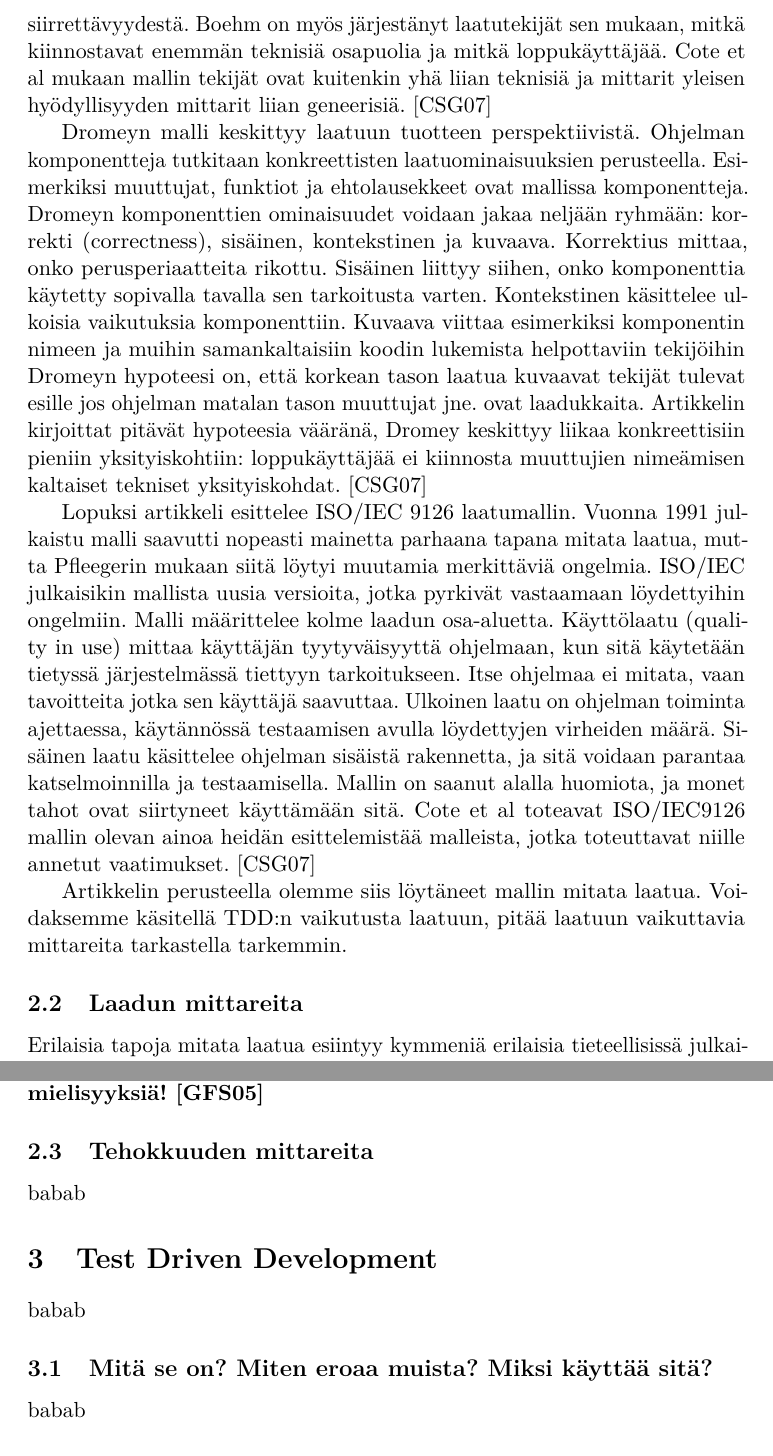
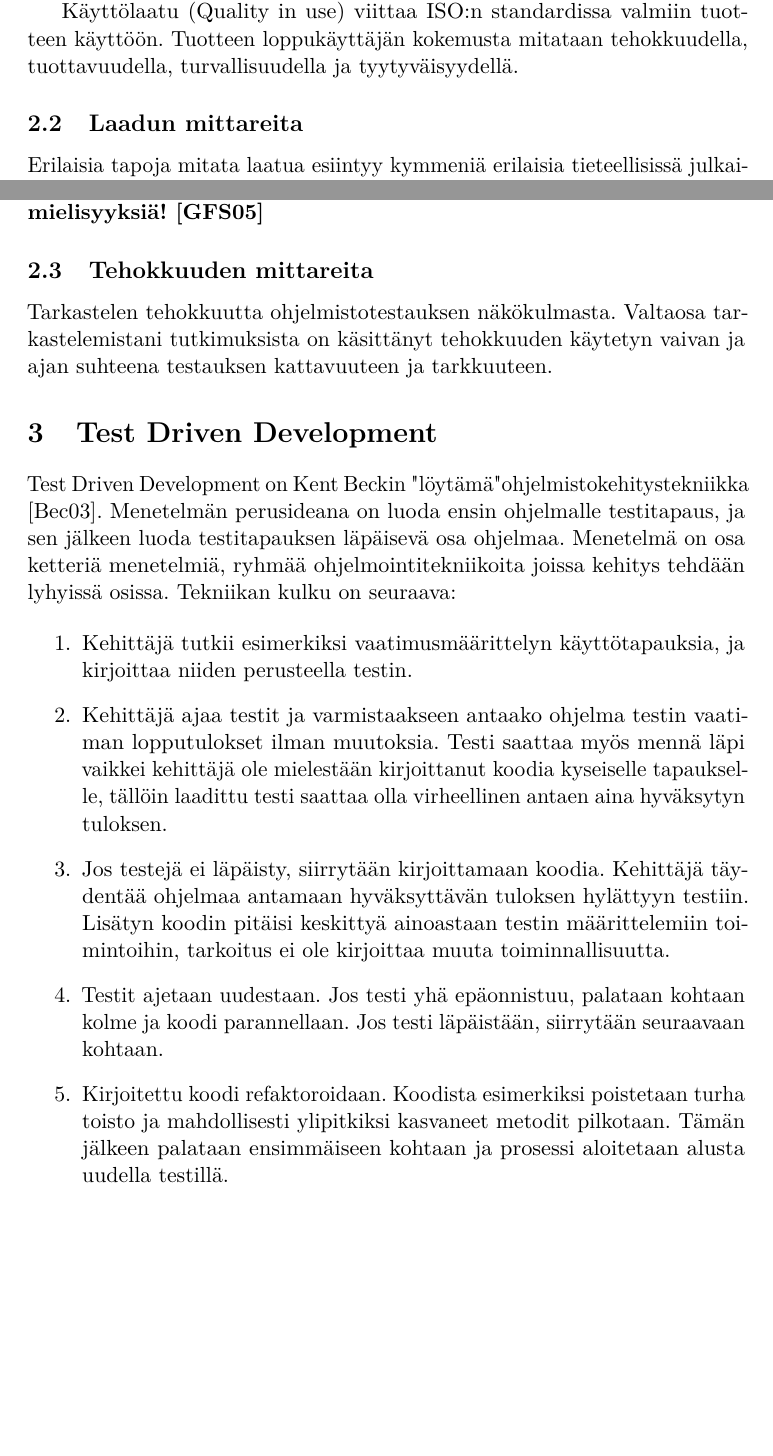
Before and after one commit to Ecxo/tiede-ninja, a LaTeX document (Tutkielma/tutkielma.tex): two parts of pages 8 and 10 of 11 before the commit and two parts of pages 6 and 8 of 10 after it, joined at a grey line, cut at the place of the change, the shorter picture padded with empty space. Compiled offline with pdfLaTeX.

Commit message:
TDD kuvausta

```diff
--- a/Tutkielma/tutkielma.tex
+++ b/Tutkielma/tutkielma.tex
@@ -181,4 +180,4 @@ Ylläpidettävyys (Maintainability): mahdollisuudet muuttaa ohjelmaa. Alaluokkin
 Siirrettävyys (Portability): ohjelman siirrettävyys alustalta toiselle, esimerkiksi eri käyttöjärjestelmälle. Sopeutuvuus, eli kuinka helposti ohjelmaa voidaan muuttaa toiselle alustalle sopivaksi, asennettavuus, rinnakkaiselo muiden ohjelmien kanssa, korvattavuus, eli toiminta jonkun toisen ohjelman tilalla, sekä siirrettävyysstandardien noudatus.
 
 
-\subsubsection{Laatu käytössä}
+Käyttölaatu (Quality in use) viittaa ISO:n standardissa valmiin tuotteen käyttöön. Tuotteen loppukäyttäjän kokemusta mitataan tehokkuudella, tuottavuudella, turvallisuudella ja tyytyväisyydellä.
@@ -218,14 +193,3 @@ McCallin, Richardsin ja Waltersin laatumalli on esitellyistä laatumalleista van
-Boehmin malli on McCallinin mallista kehitelty, mutta laadun tärkeimmäksi tekijäksi on nostettu "yleinen hyödyllisyys" (general utility), jonka mukaan ohjelman on oltava hyödyllinen ollakseen laadukas. Hyödyllisyys koostuu ohjelman käyttön helppoudesta ja tehokkuudesta, ylläpidosta ja siirrettävyydestä. Boehm on myös järjestänyt laatutekijät sen mukaan, mitkä kiinnostavat enemmän teknisiä osapuolia ja mitkä loppukäyttäjää. Cote et al mukaan mallin tekijät ovat kuitenkin yhä liian teknisiä ja mittarit yleisen hyödyllisyyden mittarit liian geneerisiä. \cite{Cote07}
-
-Dromeyn malli keskittyy laatuun tuotteen perspektiivistä. Ohjelman komponentteja tutkitaan konkreettisten laatuominaisuuksien perusteella. Esimerkiksi muuttujat, funktiot ja ehtolausekkeet ovat mallissa komponentteja. Dromeyn komponenttien ominaisuudet voidaan jakaa neljään ryhmään: korrekti (correctness), sisäinen, kontekstinen ja kuvaava. Korrektius mittaa, onko perusperiaatteita rikottu. Sisäinen liittyy siihen, onko komponenttia käytetty sopivalla tavalla sen tarkoitusta varten.
-%***kamala lause...***
- Kontekstinen käsittelee ulkoisia vaikutuksia komponenttiin. Kuvaava viittaa esimerkiksi komponentin nimeen ja muihin samankaltaisiin koodin lukemista helpottaviin tekijöihin
-%***Onko varmasti näin, ehkä ei...?***
-Dromeyn hypoteesi on, että korkean tason laatua kuvaavat tekijät tulevat esille jos ohjelman matalan tason muuttujat jne. ovat laadukkaita. Artikkelin kirjoittat pitävät hypoteesia vääränä, Dromey keskittyy liikaa konkreettisiin pieniin yksityiskohtiin: loppukäyttäjää ei kiinnosta muuttujien nimeämisen kaltaiset tekniset yksityiskohdat. \cite{Cote07}
-
-Lopuksi artikkeli esittelee ISO/IEC 9126 laatumallin. Vuonna 1991 julkaistu malli saavutti nopeasti mainetta parhaana tapana mitata laatua, mutta Pfleegerin mukaan siitä löytyi muutamia merkittäviä ongelmia. ISO/IEC julkaisikin mallista uusia versioita, jotka pyrkivät vastaamaan löydettyihin ongelmiin. Malli määrittelee kolme laadun osa-aluetta. Käyttölaatu (quality in use) mittaa käyttäjän tyytyväisyyttä ohjelmaan, kun sitä käytetään tietyssä järjestelmässä tiettyyn tarkoitukseen. Itse ohjelmaa ei mitata, vaan tavoitteita jotka sen käyttäjä saavuttaa. Ulkoinen laatu on ohjelman toiminta ajettaessa, käytännössä testaamisen avulla löydettyjen virheiden määrä. Sisäinen laatu käsittelee ohjelman sisäistä rakennetta, ja sitä voidaan parantaa katselmoinnilla ja testaamisella. Mallin on saanut alalla huomiota, ja monet tahot ovat siirtyneet käyttämään sitä. Cote et al toteavat ISO/IEC9126 mallin olevan ainoa heidän esittelemistää malleista, jotka toteuttavat niille annetut vaatimukset. \cite{Cote07}
-
-Artikkelin perusteella olemme siis löytäneet mallin mitata laatua. Voidaksemme käsitellä TDD:n vaikutusta laatuun, pitää laatuun vaikuttavia mittareita tarkastella tarkemmin.
 
 
 
@@ -270,17 +234,32 @@ Erilaisia tapoja mitata laatua esiintyy kymmeniä erilaisia tieteellisissä julk
 
 \subsection{Tehokkuuden mittareita}
 
-babab
+Tarkastelen tehokkuutta ohjelmistotestauksen näkökulmasta. Valtaosa tarkastelemistani tutkimuksista on käsittänyt tehokkuuden käytetyn vaivan ja ajan suhteena testauksen kattavuuteen ja tarkkuuteen.
+
+
+
 
 \section{Test Driven Development}
 
 %Mikä se on, kuka keksi, miksi keksi? Paljonko käytetään?
 
-babab
+Test Driven Development on Kent Beckin "löytämä" ohjelmistokehitystekniikka \cite{Beck03}. Menetelmän perusideana on luoda ensin ohjelmalle testitapaus, ja sen jälkeen luoda testitapauksen läpäisevä osa ohjelmaa. Menetelmä on osa ketteriä menetelmiä, ryhmää ohjelmointitekniikoita joissa kehitys tehdään lyhyissä osissa. Tekniikan kulku on seuraava:
 
-\subsection{Mitä se on? Miten eroaa muista? Miksi käyttää sitä?}
+\begin{enumerate}
+  \item Kehittäjä tutkii esimerkiksi vaatimusmäärittelyn käyttötapauksia, ja kirjoittaa niiden perusteella testin.
 
-babab
+  \item Kehittäjä ajaa testit ja varmistaakseen antaako ohjelma testin vaatiman lopputulokset ilman muutoksia. Testi saattaa myös mennä läpi vaikkei kehittäjä ole mielestään kirjoittanut koodia kyseiselle tapaukselle, tällöin laadittu testi saattaa olla virheellinen antaen aina hyväksytyn tuloksen.
+
+  \item Jos testejä ei läpäisty, siirrytään kirjoittamaan koodia. Kehittäjä täydentää ohjelmaa antamaan hyväksyttävän tuloksen hylättyyn testiin. Lisätyn koodin pitäisi keskittyä ainoastaan testin määrittelemiin toimintoihin, tarkoitus ei ole kirjoittaa muuta toiminnallisuutta.
+
+ \item Testit ajetaan uudestaan. Jos testi yhä epäonnistuu, palataan kohtaan kolme ja koodi parannellaan. Jos testi läpäistään, siirrytään seuraavaan kohtaan.
+
+ \item Kirjoitettu koodi refaktoroidaan. Koodista esimerkiksi poistetaan turha toisto ja mahdollisesti ylipitkiksi kasvaneet metodit pilkotaan. Tämän jälkeen palataan ensimmäiseen kohtaan ja prosessi aloitetaan alusta uudella testillä.
+
+
+\end{enumerate}
+
+
 
 
 \subsection{Tutkimuksia}
```
Also changed, not shown: ref.bib (+22 -0 lines), Tutkielma/tutkielma.bbl, Tutkielma/tutkielma.pdf, Tutkielma/tutkielma.tex (41 more changed lines), 6 other files.
